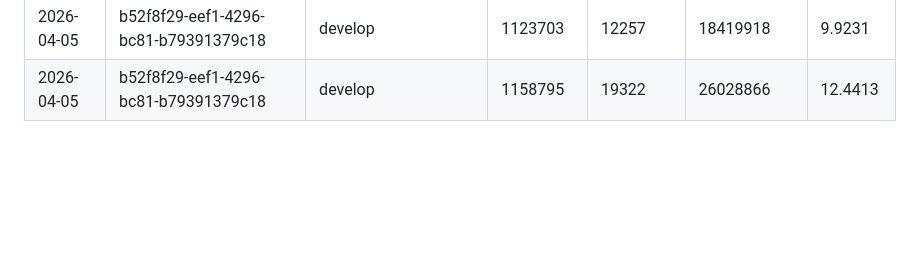
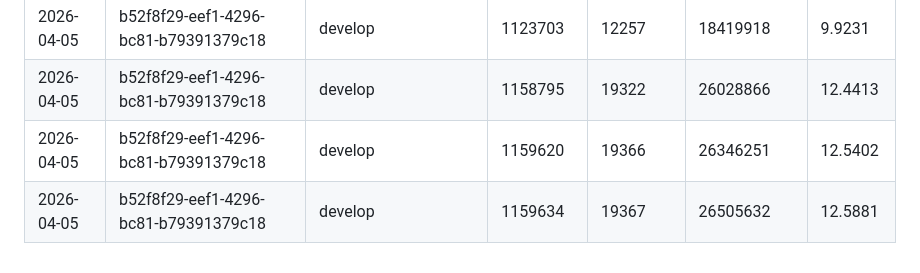
Before and after one commit to ksyed0/CTC-Mobile-Wishlist, a Markdown page: docs/AI_COST_LOG.md, the part around the change. GitHub-like rendering; blank space fills up the shorter version.

Commit message:
Update AI cost log
https://claude.ai/code/session_01T8paccBrcfsQU51qHUFnAt

```diff
--- a/docs/AI_COST_LOG.md
+++ b/docs/AI_COST_LOG.md
@@ -210,3 +210,5 @@
 | 2026-04-05 | b52f8f29-eef1-4296-bc81-b79391379c18 | develop                              | 1122928      | 12213         | 18148284          | 9.8381   |
 | 2026-04-05 | b52f8f29-eef1-4296-bc81-b79391379c18 | develop                              | 1123703      | 12257         | 18419918          | 9.9231   |
 | 2026-04-05 | b52f8f29-eef1-4296-bc81-b79391379c18 | develop                              | 1158795      | 19322         | 26028866          | 12.4413  |
+| 2026-04-05 | b52f8f29-eef1-4296-bc81-b79391379c18 | develop                              | 1159620      | 19366         | 26346251          | 12.5402  |
+| 2026-04-05 | b52f8f29-eef1-4296-bc81-b79391379c18 | develop                              | 1159634      | 19367         | 26505632          | 12.5881  |
```
